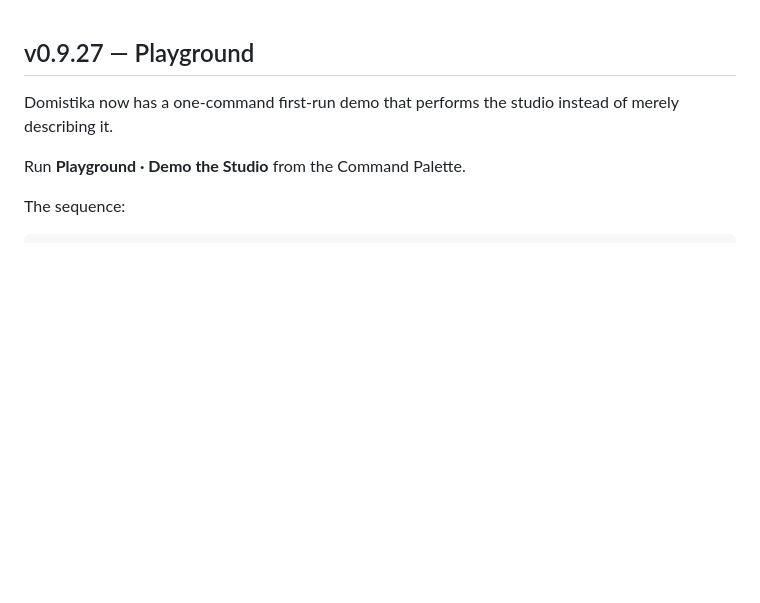
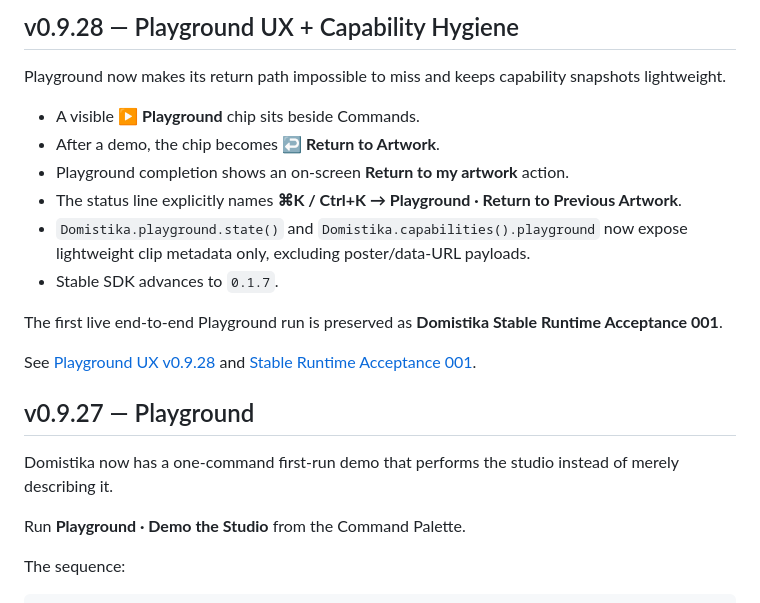
Before and after one commit to MichaelWave369/Domistika, a Markdown page: README.md, the part around the change. Drawn GitHub-style; blank space fills up the shorter version.

Commit message:
docs: introduce Playground UX v0.9.28 and Acceptance 001

```diff
--- a/README.md
+++ b/README.md
@@ -1,3 +1,18 @@
+## v0.9.28 — Playground UX + Capability Hygiene
+
+Playground now makes its return path impossible to miss and keeps capability snapshots lightweight.
+
+- A visible **▶ Playground** chip sits beside Commands.
+- After a demo, the chip becomes **↩ Return to Artwork**.
+- Playground completion shows an on-screen **Return to my artwork** action.
+- The status line explicitly names **⌘K / Ctrl+K → Playground · Return to Previous Artwork**.
+- `Domistika.playground.state()` and `Domistika.capabilities().playground` now expose lightweight clip metadata only, excluding poster/data-URL payloads.
+- Stable SDK advances to `0.1.7`.
+
+The first live end-to-end Playground run is preserved as **Domistika Stable Runtime Acceptance 001**.
+
+See [Playground UX v0.9.28](docs/PLAYGROUND_UX_V0928.md) and [Stable Runtime Acceptance 001](docs/acceptance/DOMISTIKA_STABLE_RUNTIME_ACCEPTANCE_001.md).
+
 ## v0.9.27 — Playground
 
 Domistika now has a one-command first-run demo that performs the studio instead of merely describing it.
```
